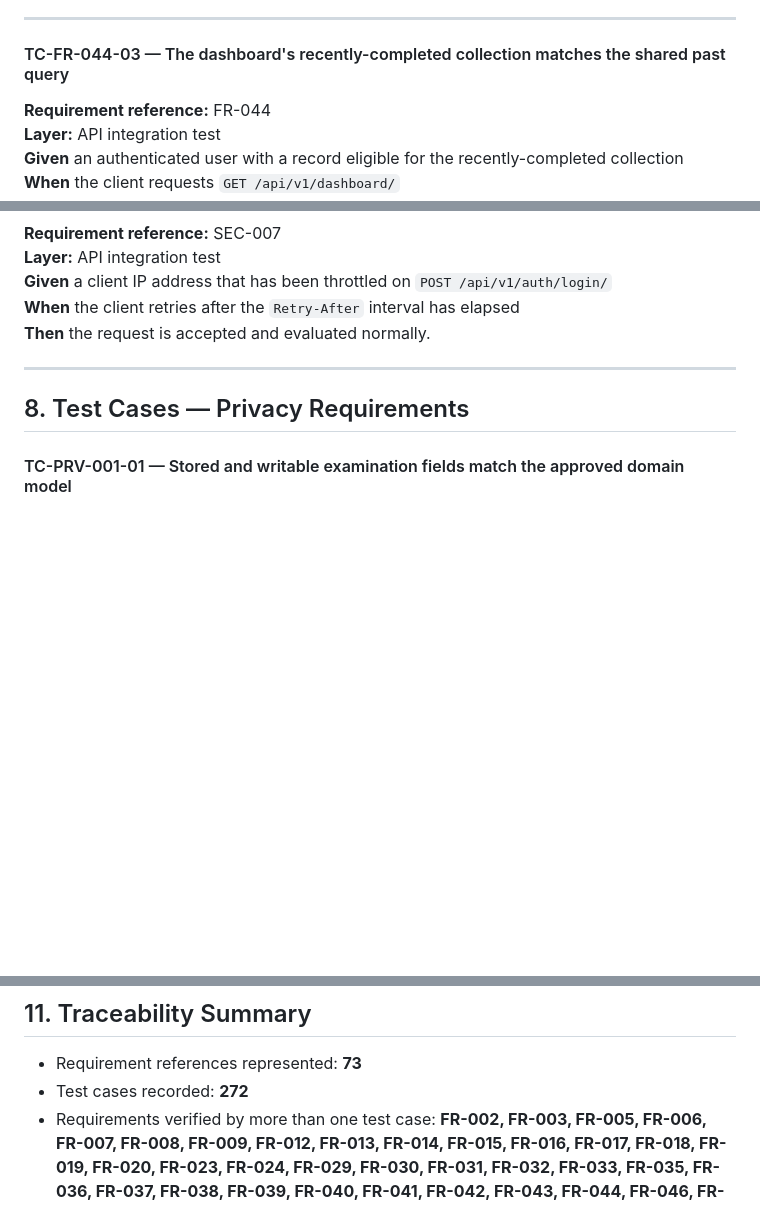
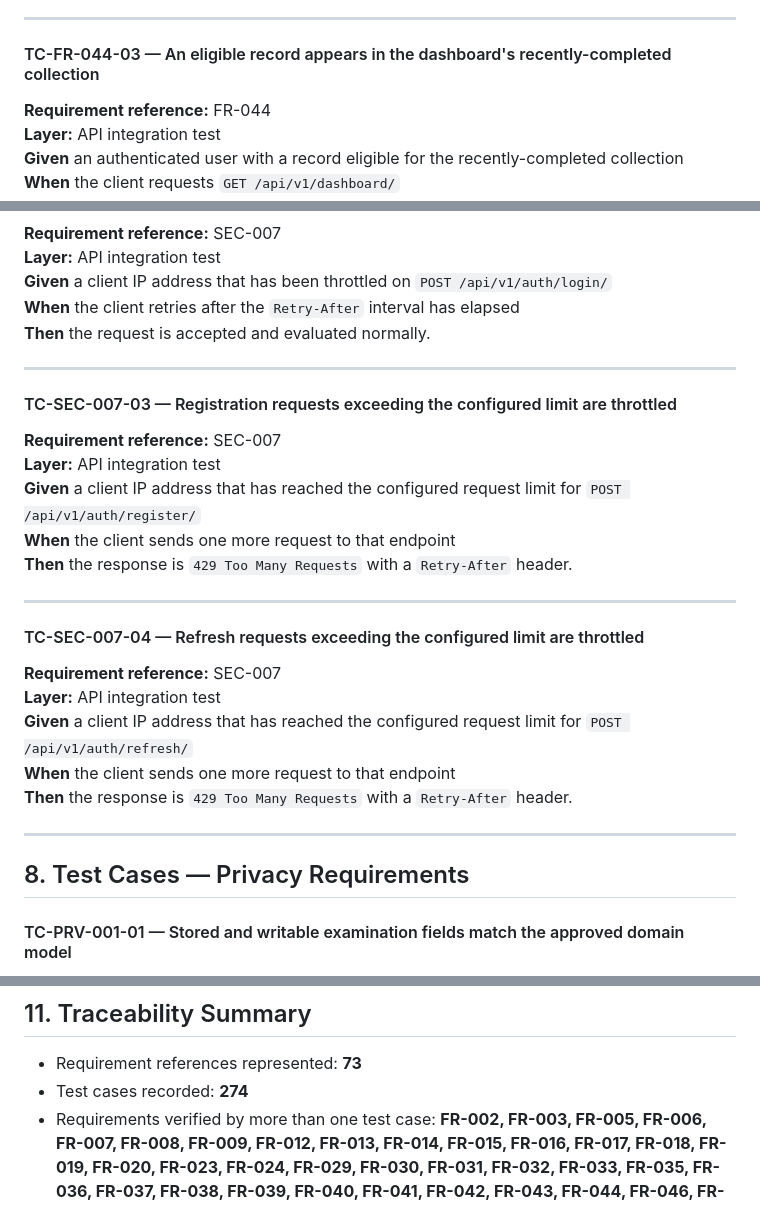
Before and after one commit to DelDmc/medical-tracker, a Markdown page: docs/test_specification.md, 3 parts joined by grey strips. Rendered like a GitHub page; blank space fills up the shorter version.

Commit message:
docs: resolve RF-24, RF-25, RF-26 and RF-27
All four contradictions were verified against the documents they cite
before being applied; none had drifted and none was already fixed. Each
was raised and resolved in one session, so none entered review_findings
.md - its maintenance rule 1 deletes a resolved finding. Rule 2 still
holds: RF-24..RF-27 are spent, and the next free identifier is RF-28.

RF-24 - api_contract.md section 5.7 said the access_token is returned in
"the login, refresh, and register response bodies", but section 5.2
documents the registration 201 body as {id, email, timezone},
ADS-FR-001-01 names no token, and TC-FR-001-01 asserts none. The word
"register" was the error; removed.

RF-25 - SEC-007 requires rate limiting on register, login and refresh,
and both its verification method and ADS-SEC-007-01's verification
impact say "for each endpoint", yet TC-SEC-007-01/02 were both scoped to
login. Fixed by adding the two missing cases rather than narrowing the
requirement: TC-SEC-007-03 (register limit) and TC-SEC-007-04 (refresh
limit). Section 11 count 272 -> 274.

RF-26 - product_definition.md section 6.1 lists "change their password
while authenticated" and FR-048 is Accepted, but section 11's Definition
of Done had no password-change bullet, so the MVP could have been
declared complete without the feature. Bullet added.

RF-27 - TC-FR-044-03's title claimed the case compares against the
shared past query; its Given/When/Then only asserts that an eligible
record appears in recently_completed. Title corrected; the identifier
and the scenario are untouched.

Co-Authored-By: Claude Opus 5 <noreply@anthropic.com>

```diff
--- a/docs/test_specification.md
+++ b/docs/test_specification.md
@@ -1729,7 +1729,7 @@ When a test case is implemented in code, the test's name or docstring must inclu
 
 ---
 
-#### TC-FR-044-03 — The dashboard's recently-completed collection matches the shared past query
+#### TC-FR-044-03 — An eligible record appears in the dashboard's recently-completed collection
 **Requirement reference:** FR-044
 **Layer:** API integration test
 **Given** an authenticated user with a record eligible for the recently-completed collection
@@ -2363,6 +2363,24 @@ When a test case is implemented in code, the test's name or docstring must inclu
 
 ---
 
+#### TC-SEC-007-03 — Registration requests exceeding the configured limit are throttled
+**Requirement reference:** SEC-007
+**Layer:** API integration test
+**Given** a client IP address that has reached the configured request limit for `POST /api/v1/auth/register/`
+**When** the client sends one more request to that endpoint
+**Then** the response is `429 Too Many Requests` with a `Retry-After` header.
+
+---
+
+#### TC-SEC-007-04 — Refresh requests exceeding the configured limit are throttled
+**Requirement reference:** SEC-007
+**Layer:** API integration test
+**Given** a client IP address that has reached the configured request limit for `POST /api/v1/auth/refresh/`
+**When** the client sends one more request to that endpoint
+**Then** the response is `429 Too Many Requests` with a `Retry-After` header.
+
+---
+
 ## 8. Test Cases — Privacy Requirements
 
 #### TC-PRV-001-01 — Stored and writable examination fields match the approved domain model
@@ -2534,7 +2552,7 @@ When a test case changes:
 ## 11. Traceability Summary
 
 - Requirement references represented: **73**
-- Test cases recorded: **272**
+- Test cases recorded: **274**
 - Requirements verified by more than one test case: **FR-002, FR-003, FR-005, FR-006, FR-007, FR-008, FR-009, FR-012, FR-013, FR-014, FR-015, FR-016, FR-017, FR-018, FR-019, FR-020, FR-023, FR-024, FR-029, FR-030, FR-031, FR-032, FR-033, FR-035, FR-036, FR-037, FR-038, FR-039, FR-040, FR-041, FR-042, FR-043, FR-044, FR-046, FR-048, UX-001, UX-002, UX-003, UX-004, UX-005, UX-007, UX-008, SEC-001, SEC-002, SEC-003, SEC-005, SEC-006, SEC-007, PRV-003, TECH-002, TECH-003, TECH-006**
 - Requirements verified by exactly one test case: all remaining requirement identifiers.
 - Test cases linked to more than one requirement: **0**
```
Also changed, not shown: docs/api_contract.md (+1 -1 lines), docs/product_definition.md (+1 -0 lines).
